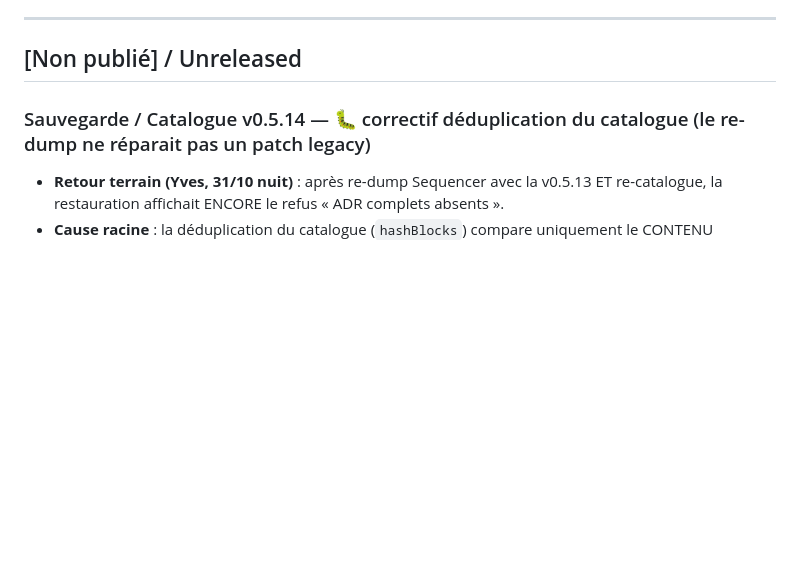
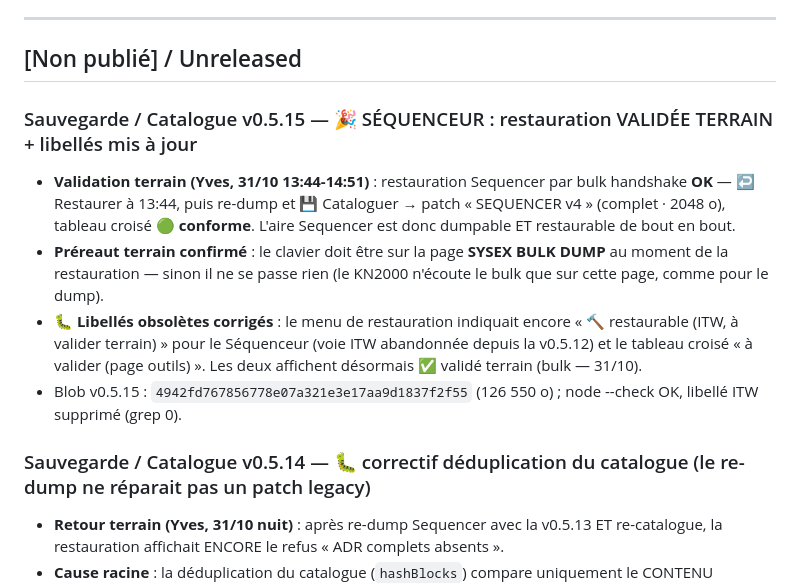
Before and after one commit to yvesdomlaurent-netizen/kn2000-tools, a Markdown page: CHANGELOG.md, the part around the change. Drawn GitHub-style; blank space fills up the shorter version.

Commit message:
CHANGELOG v0.5.15 — Séquenceur validé terrain + libellés

```diff
--- a/CHANGELOG.md
+++ b/CHANGELOG.md
@@ -11,6 +11,13 @@ Outils :
 ---
 
 ## [Non publié] / Unreleased
+
+### Sauvegarde / Catalogue v0.5.15 — 🎉 SÉQUENCEUR : restauration VALIDÉE TERRAIN + libellés mis à jour
+
+- **Validation terrain (Yves, 31/10 13:44-14:51)** : restauration Sequencer par bulk handshake **OK** — ↩️ Restaurer à 13:44, puis re-dump et 💾 Cataloguer → patch « SEQUENCER v4 » (complet · 2048 o), tableau croisé **🟢 conforme**. L'aire Sequencer est donc dumpable ET restaurable de bout en bout.
+- **Préreaut terrain confirmé** : le clavier doit être sur la page **SYSEX BULK DUMP** au moment de la restauration — sinon il ne se passe rien (le KN2000 n'écoute le bulk que sur cette page, comme pour le dump).
+- **🐛 Libellés obsolètes corrigés** : le menu de restauration indiquait encore « 🔨 restaurable (ITW, à valider terrain) » pour le Séquenceur (voie ITW abandonnée depuis la v0.5.12) et le tableau croisé « à valider (page outils) ». Les deux affichent désormais ✅ validé terrain (bulk — 31/10).
+- Blob v0.5.15 : `4942fd767856778e07a321e3e17aa9d1837f2f55` (126 550 o) ; node --check OK, libellé ITW supprimé (grep 0).
 
 ### Sauvegarde / Catalogue v0.5.14 — 🐛 correctif déduplication du catalogue (le re-dump ne réparait pas un patch legacy)
 
```
